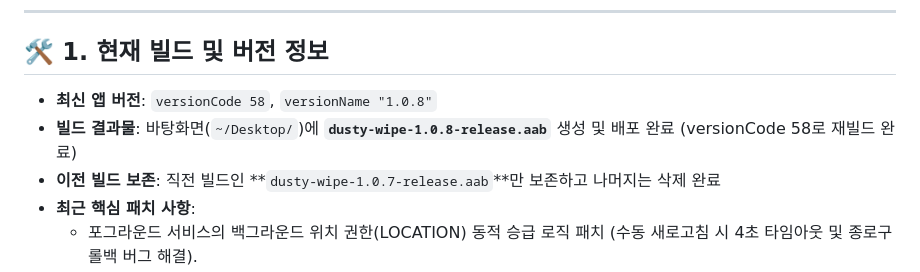
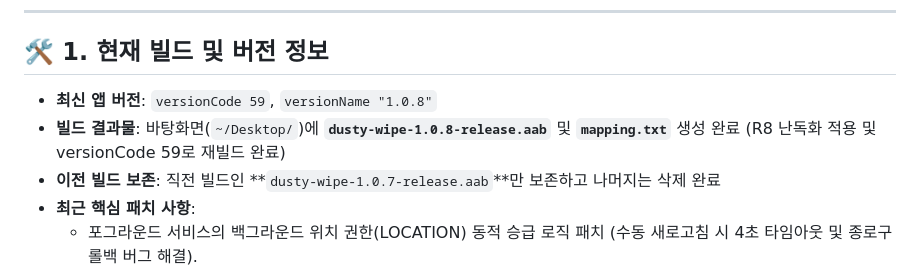
Before and after one commit to chad0920kim/dusty-wipe, a Markdown page: WORK_HISTORY.md, the part around the change. Rendered like a GitHub page.

Commit message:
Update work history for versionCode 59 and mapping.txt

```diff
--- a/WORK_HISTORY.md
+++ b/WORK_HISTORY.md
@@ -6,8 +6,8 @@
 
 ## 🛠️ 1. 현재 빌드 및 버전 정보
 
-* **최신 앱 버전**: `versionCode 58`, `versionName "1.0.8"`
-* **빌드 결과물**: 바탕화면(`~/Desktop/`)에 **`dusty-wipe-1.0.8-release.aab`** 생성 및 배포 완료 (versionCode 58로 재빌드 완료)
+* **최신 앱 버전**: `versionCode 59`, `versionName "1.0.8"`
+* **빌드 결과물**: 바탕화면(`~/Desktop/`)에 **`dusty-wipe-1.0.8-release.aab`** 및 **`mapping.txt`** 생성 완료 (R8 난독화 적용 및 versionCode 59로 재빌드 완료)
 * **이전 빌드 보존**: 직전 빌드인 **`dusty-wipe-1.0.7-release.aab`**만 보존하고 나머지는 삭제 완료
 * **최근 핵심 패치 사항**:
   - 포그라운드 서비스의 백그라운드 위치 권한(LOCATION) 동적 승급 로직 패치 (수동 새로고침 시 4초 타임아웃 및 종로구 롤백 버그 해결).
```
